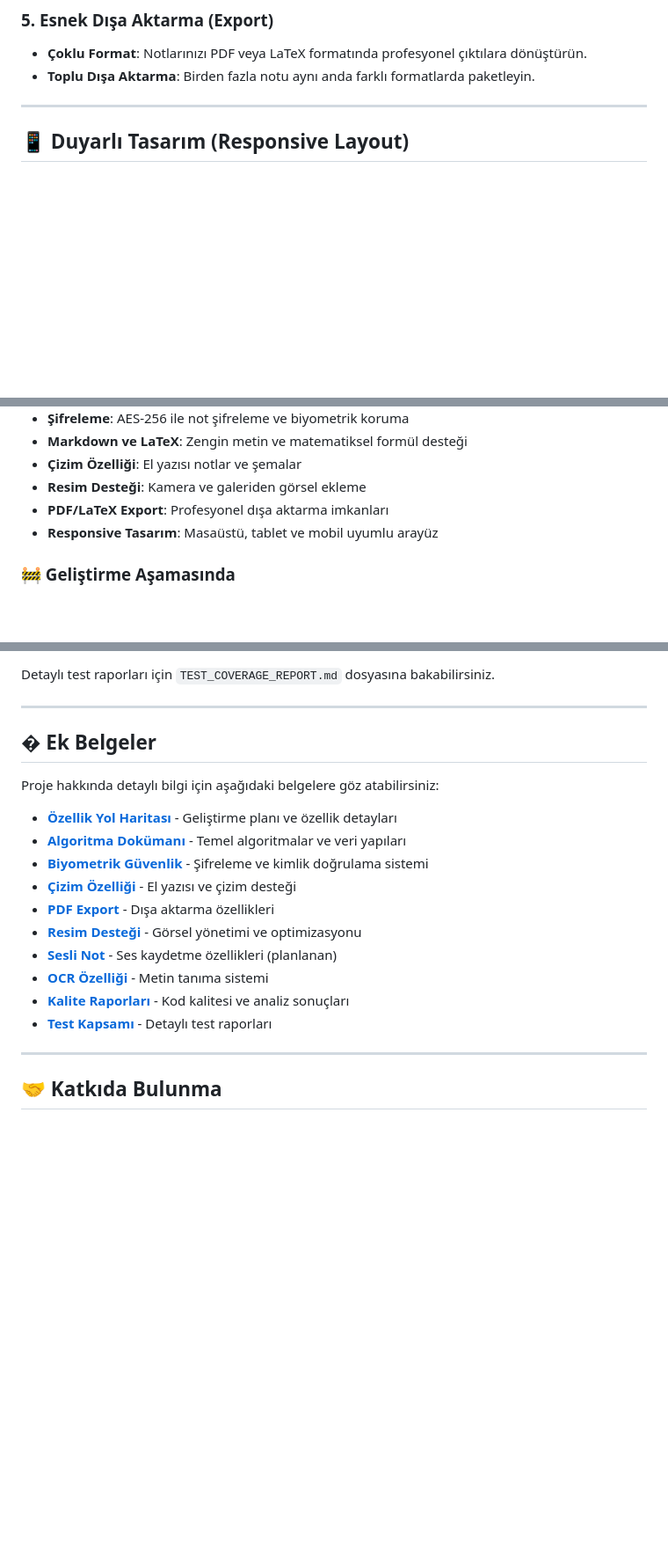
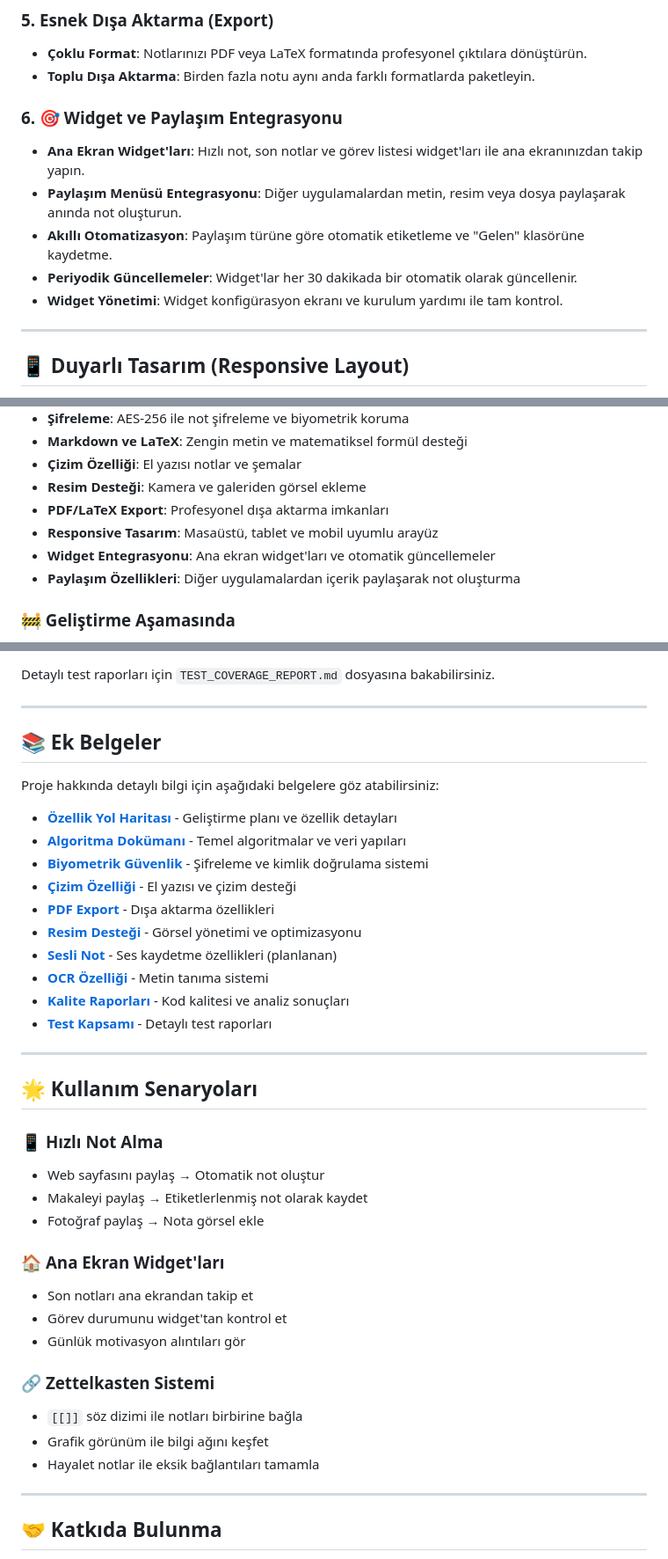
Before and after one commit to ufukkartaldev-tech/gumus_not, a Markdown page: README.md, 3 parts joined by grey strips. Shown at 88% size. Rendered like a GitHub page; blank space fills up the shorter version.

```diff
--- a/README.md
+++ b/README.md
@@ -31,6 +32,13 @@ GümüşNot, Zettelkasten metodolojisinden ilham alan, **local-first** (önce ye
 *   **Çoklu Format**: Notlarınızı PDF veya LaTeX formatında profesyonel çıktılara dönüştürün.
 *   **Toplu Dışa Aktarma**: Birden fazla notu aynı anda farklı formatlarda paketleyin.
 
+### 6. 🎯 Widget ve Paylaşım Entegrasyonu
+*   **Ana Ekran Widget'ları**: Hızlı not, son notlar ve görev listesi widget'ları ile ana ekranınızdan takip yapın.
+*   **Paylaşım Menüsü Entegrasyonu**: Diğer uygulamalardan metin, resim veya dosya paylaşarak anında not oluşturun.
+*   **Akıllı Otomatizasyon**: Paylaşım türüne göre otomatik etiketleme ve "Gelen" klasörüne kaydetme.
+*   **Periyodik Güncellemeler**: Widget'lar her 30 dakikada bir otomatik olarak güncellenir.
+*   **Widget Yönetimi**: Widget konfigürasyon ekranı ve kurulum yardımı ile tam kontrol.
+
 ---
 
 ## 📱 Duyarlı Tasarım (Responsive Layout)
@@ -97,6 +106,8 @@ GümüşNot, ekran boyutuna göre çalışma alanını optimize eder:
 *   **Resim Desteği**: Kamera ve galeriden görsel ekleme
 *   **PDF/LaTeX Export**: Profesyonel dışa aktarma imkanları
 *   **Responsive Tasarım**: Masaüstü, tablet ve mobil uyumlu arayüz
+*   **Widget Entegrasyonu**: Ana ekran widget'ları ve otomatik güncellemeler
+*   **Paylaşım Özellikleri**: Diğer uygulamalardan içerik paylaşarak not oluşturma
 
 ### 🚧 Geliştirme Aşamasında
 *   **Windows OCR**: Platform kütüphane uyumsuzlukları nedeniyle geçici olarak devre dışı
@@ -121,7 +132,7 @@ Detaylı test raporları için `TEST_COVERAGE_REPORT.md` dosyasına bakabilirsin
 
 ---
 
-## � Ek Belgeler
+## 📚 Ek Belgeler
 
 Proje hakkında detaylı bilgi için aşağıdaki belgelere göz atabilirsiniz:
 
@@ -135,6 +146,25 @@ Proje hakkında detaylı bilgi için aşağıdaki belgelere göz atabilirsiniz:
 *   **[OCR Özelliği](OCR_OZELLIGI.md)** - Metin tanıma sistemi
 *   **[Kalite Raporları](KALITE_RAPORU.md)** - Kod kalitesi ve analiz sonuçları
 *   **[Test Kapsamı](TEST_COVERAGE_REPORT.md)** - Detaylı test raporları
+
+---
+
+## 🌟 Kullanım Senaryoları
+
+### 📱 **Hızlı Not Alma**
+- Web sayfasını paylaş → Otomatik not oluştur
+- Makaleyi paylaş → Etiketlerlenmiş not olarak kaydet
+- Fotoğraf paylaş → Nota görsel ekle
+
+### 🏠 **Ana Ekran Widget'ları**
+- Son notları ana ekrandan takip et
+- Görev durumunu widget'tan kontrol et
+- Günlük motivasyon alıntıları gör
+
+### 🔗 **Zettelkasten Sistemi**
+- `[[]]` söz dizimi ile notları birbirine bağla
+- Grafik görünüm ile bilgi ağını keşfet
+- Hayalet notlar ile eksik bağlantıları tamamla
 
 ---
 
```
Also changed, not shown: other parts of README.md (+2 -0 lines).
